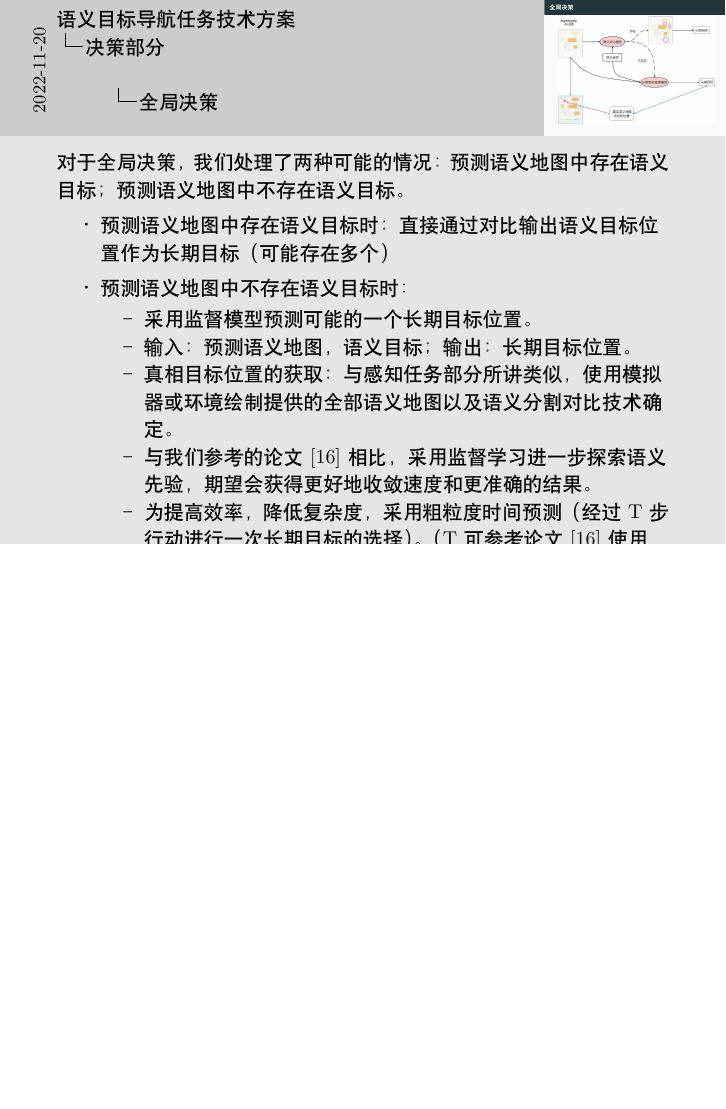
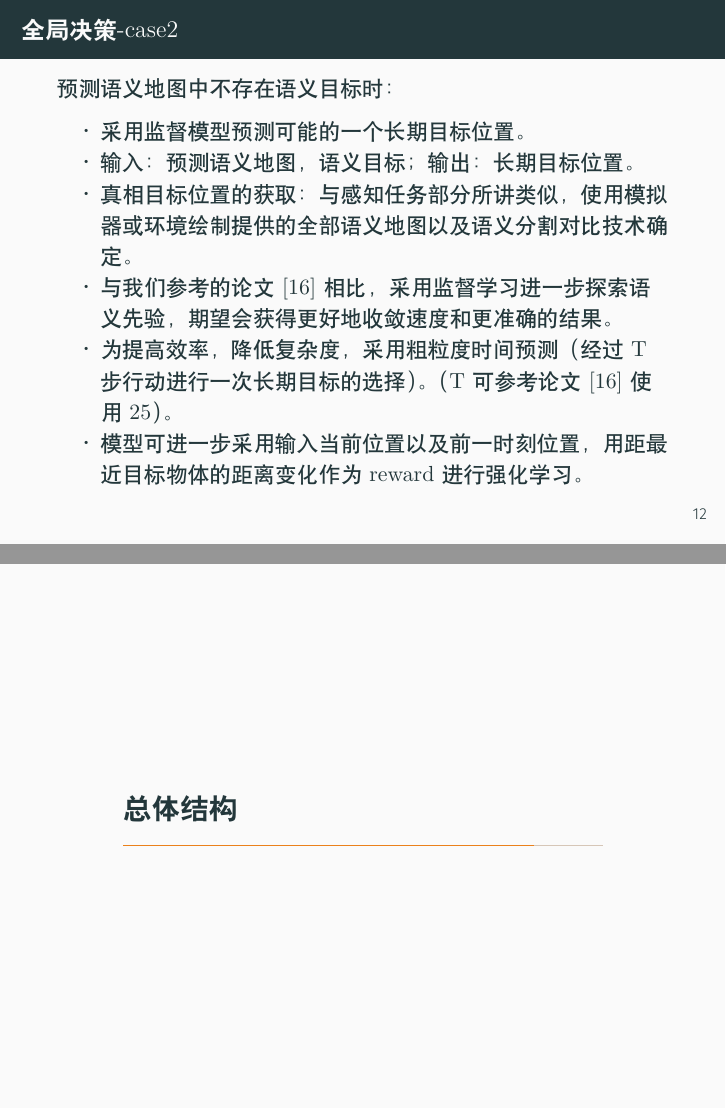
Before and after one commit to cdgyp/AiAssignment, LaTeX slides (slide/main.tex, which reads slide/integration.tex, slide/policy.tex): page 20 of 21 before the commit and pages 22 and 23 of 25 after it, the two joined at a grey line, the shorter picture padded with empty space. Compiled offline with XeLaTeX.

Commit message:
policy_and_integration

```diff
--- a/slide/integration.tex
+++ b/slide/integration.tex
@@ -0,0 +1,5 @@
+\section{总体结构}
+\begin{frame}{智能体总体结构图}
+    \centering
+    \includegraphics[width=8cm]{assets/integration.png}
+\end{frame}
--- a/slide/policy.tex
+++ b/slide/policy.tex
@@ -58,7 +58,6 @@
     \centering
     \includegraphics[width=11cm]{assets/global_policy.png}
     \note{
-        对于全局决策，我们处理了两种可能的情况：预测语义地图中存在语义目标；预测语义地图中不存在语义目标。
+        %\footnotesize
+        对于全局决策，我们处理了两种可能的情况：
         \begin{itemize}
-         \item 预测语义地图中存在语义目标时：直接通过对比输出语义目标位置作为长期目标（可能存在多个）
-         \item 预测语义地图中不存在语义目标时：
@@ -65,10 +69,16 @@
+\begin{frame}{全局决策-case1}
+         预测语义地图中存在语义目标时：\\直接通过对比输出语义目标位置作为长期目标（可能存在多个）
+\end{frame}
+
+\begin{frame}{全局决策-case2}
+     预测语义地图中不存在语义目标时：
               \begin{itemize}
+                  %\footnotesize
                   \item 采用监督模型预测可能的一个长期目标位置。
                   \item 输入：预测语义地图，语义目标； 输出：长期目标位置。
                   \item 真相目标位置的获取：与感知任务部分所讲类似，使用模拟器或环境绘制提供的全部语义地图以及语义分割对比技术确定。
                   \item 与我们参考的论文[16]相比，采用监督学习进一步探索语义先验，期望会获得更好地收敛速度和更准确的结果。
-                  \item 为提高效率，降低复杂度，采用粗粒度时间预测（经过T步行动进行一次长期目标的选择）。（T可参考论文[16]使用25）
+                  \item 为提高效率，降低复杂度，采用粗粒度时间预测（经过T步行动进行一次长期目标的选择）。（T可参考论文[16]使用25）。
+                  \item 模型可进一步采用输入当前位置以及前一时刻位置，用距最近目标物体的距离变化作为reward进行强化学习。
               \end{itemize}
-        \end{itemize}
-    }
 \end{frame}
```
Also changed, not shown: slide/assets/integration.png (added), slide/policy.tex (5 more changed lines).
